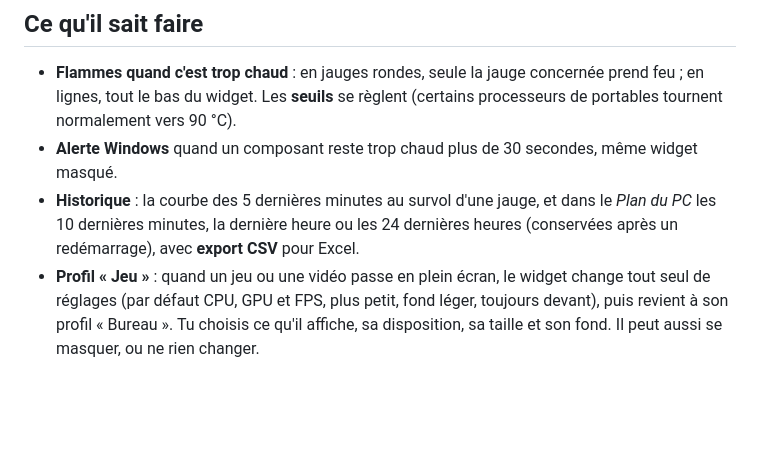
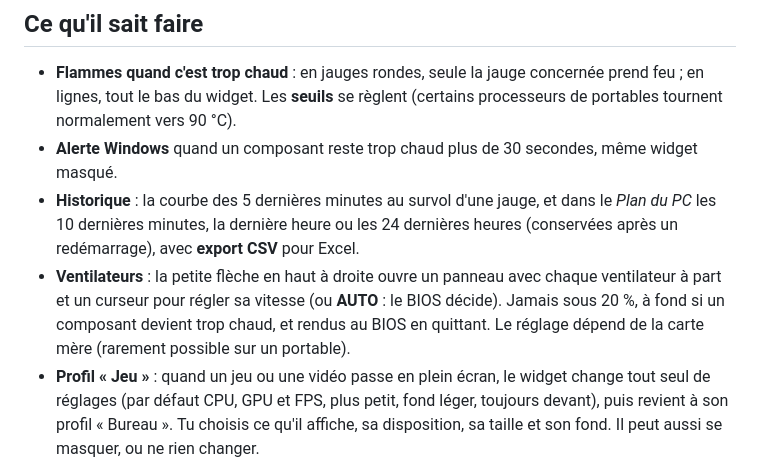
Before and after one commit to Buntasam/Temperator, a Markdown page: README.md, the part around one of its changes. Rendered like a GitHub page; blank space fills up the shorter version.

```diff
--- a/README.md
+++ b/README.md
@@ -42,6 +42,9 @@ Les températures et l'utilisation de ton PC, toujours à l'écran : un petit wi
 - **Alerte Windows** quand un composant reste trop chaud plus de 30 secondes, même widget masqué.
 - **Historique** : la courbe des 5 dernières minutes au survol d'une jauge, et dans le *Plan du PC* les 10 dernières minutes,
   la dernière heure ou les 24 dernières heures (conservées après un redémarrage), avec **export CSV** pour Excel.
+- **Ventilateurs** : la petite flèche en haut à droite ouvre un panneau avec chaque ventilateur à part et un curseur
+  pour régler sa vitesse (ou **AUTO** : le BIOS décide). Jamais sous 20 %, à fond si un composant devient trop chaud,
+  et rendus au BIOS en quittant. Le réglage dépend de la carte mère (rarement possible sur un portable).
 - **Profil « Jeu »** : quand un jeu ou une vidéo passe en plein écran, le widget change tout seul de réglages
   (par défaut CPU, GPU et FPS, plus petit, fond léger, toujours devant), puis revient à son profil « Bureau ».
   Tu choisis ce qu'il affiche, sa disposition, sa taille et son fond. Il peut aussi se masquer, ou ne rien changer.
```
Also changed, not shown: other parts of README.md (+1 -0 lines), README.en.md (+4 -0 lines), docs/en/widget-ventilateurs.png (added), docs/widget-ventilateurs.png (added), 10 other files.
